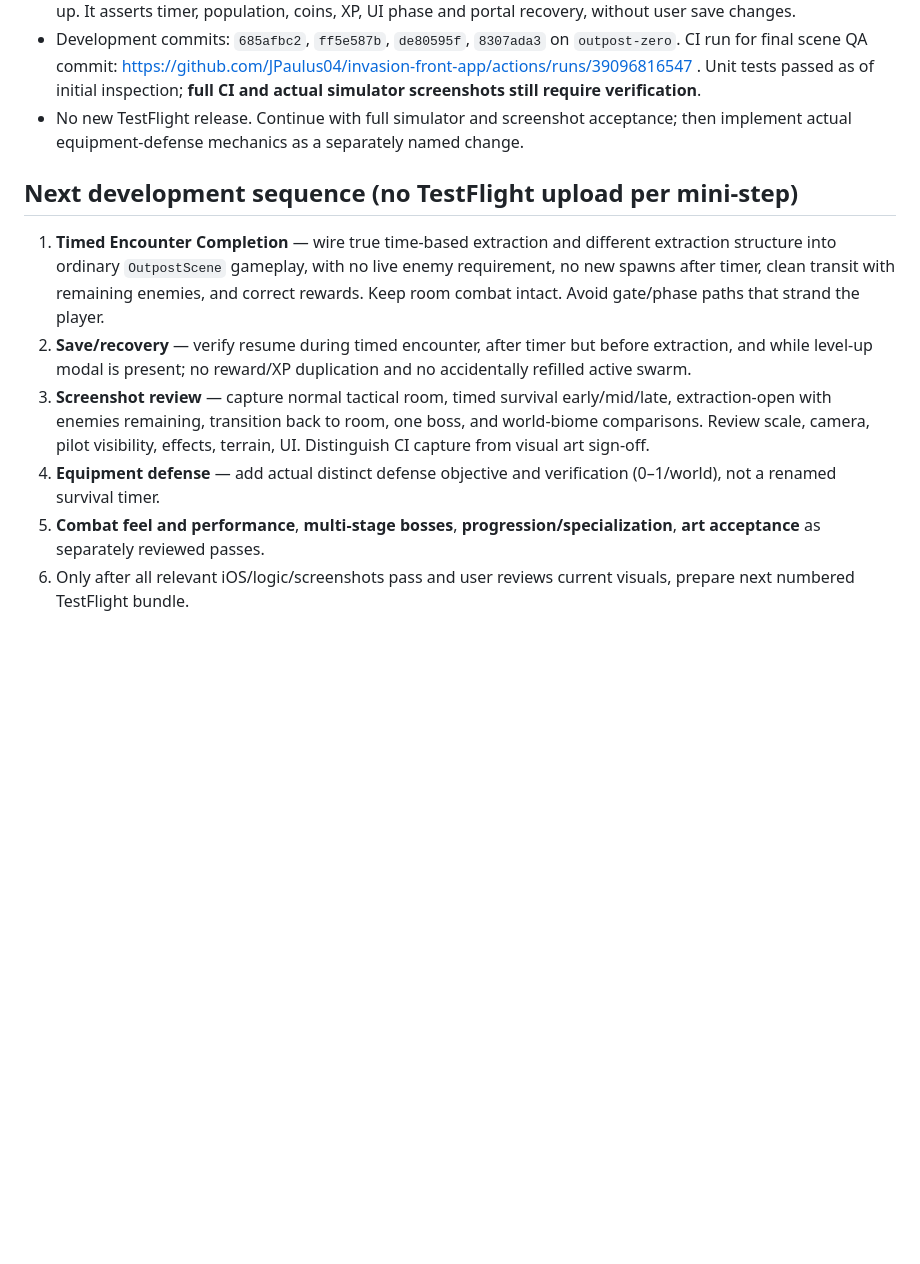
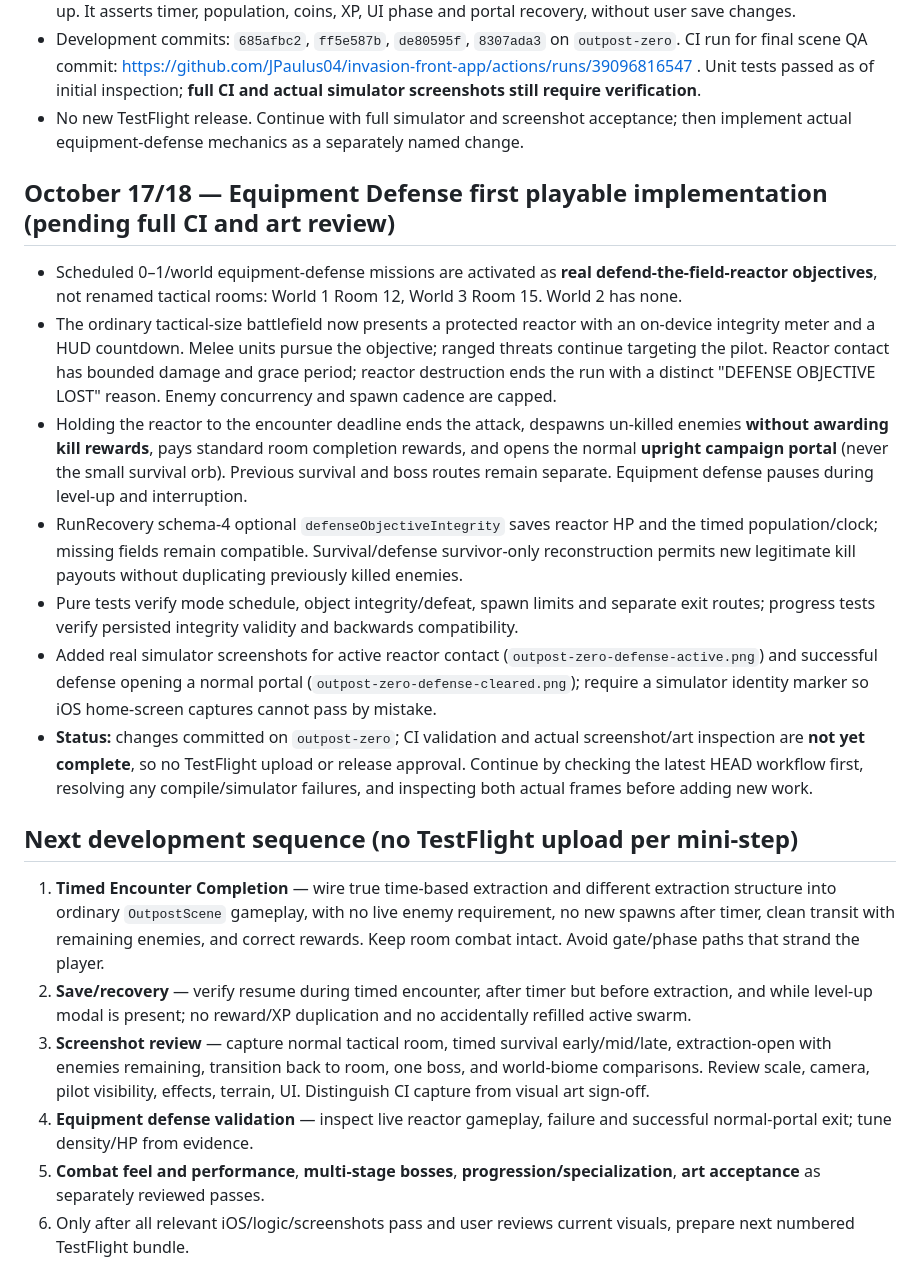
Before and after one commit to JPaulus04/invasion-front-app, a Markdown page: docs/OUTPOST_ZERO_HANDOFF.md, the part around the change. Rendered like a GitHub page; blank space fills up the shorter version.

Commit message:
Handoff: document equipment defense implementation and required simulator acceptance

```diff
--- a/docs/OUTPOST_ZERO_HANDOFF.md
+++ b/docs/OUTPOST_ZERO_HANDOFF.md
@@ -76,11 +76,20 @@ ChatGPT project discussions have become extremely long. Open this file and inspe
 - Development commits: `685afbc2`, `ff5e587b`, `de80595f`, `8307ada3` on `outpost-zero`. CI run for final scene QA commit: https://github.com/JPaulus04/invasion-front-app/actions/runs/39096816547 . Unit tests passed as of initial inspection; **full CI and actual simulator screenshots still require verification**.
 - No new TestFlight release. Continue with full simulator and screenshot acceptance; then implement actual equipment-defense mechanics as a separately named change.
 
+## October 17/18 — Equipment Defense first playable implementation (pending full CI and art review)
+- Scheduled 0–1/world equipment-defense missions are activated as **real defend-the-field-reactor objectives**, not renamed tactical rooms: World 1 Room 12, World 3 Room 15. World 2 has none.
+- The ordinary tactical-size battlefield now presents a protected reactor with an on-device integrity meter and a HUD countdown. Melee units pursue the objective; ranged threats continue targeting the pilot. Reactor contact has bounded damage and grace period; reactor destruction ends the run with a distinct "DEFENSE OBJECTIVE LOST" reason. Enemy concurrency and spawn cadence are capped.
+- Holding the reactor to the encounter deadline ends the attack, despawns un-killed enemies **without awarding kill rewards**, pays standard room completion rewards, and opens the normal **upright campaign portal** (never the small survival orb). Previous survival and boss routes remain separate. Equipment defense pauses during level-up and interruption.
+- RunRecovery schema-4 optional `defenseObjectiveIntegrity` saves reactor HP and the timed population/clock; missing fields remain compatible. Survival/defense survivor-only reconstruction permits new legitimate kill payouts without duplicating previously killed enemies.
+- Pure tests verify mode schedule, object integrity/defeat, spawn limits and separate exit routes; progress tests verify persisted integrity validity and backwards compatibility.
+- Added real simulator screenshots for active reactor contact (`outpost-zero-defense-active.png`) and successful defense opening a normal portal (`outpost-zero-defense-cleared.png`); require a simulator identity marker so iOS home-screen captures cannot pass by mistake.
+- **Status:** changes committed on `outpost-zero`; CI validation and actual screenshot/art inspection are **not yet complete**, so no TestFlight upload or release approval. Continue by checking the latest HEAD workflow first, resolving any compile/simulator failures, and inspecting both actual frames before adding new work.
+
 ## Next development sequence (no TestFlight upload per mini-step)
 1. **Timed Encounter Completion** — wire true time-based extraction and different extraction structure into ordinary `OutpostScene` gameplay, with no live enemy requirement, no new spawns after timer, clean transit with remaining enemies, and correct rewards. Keep room combat intact. Avoid gate/phase paths that strand the player.
 2. **Save/recovery** — verify resume during timed encounter, after timer but before extraction, and while level-up modal is present; no reward/XP duplication and no accidentally refilled active swarm.
 3. **Screenshot review** — capture normal tactical room, timed survival early/mid/late, extraction-open with enemies remaining, transition back to room, one boss, and world-biome comparisons. Review scale, camera, pilot visibility, effects, terrain, UI. Distinguish CI capture from visual art sign-off.
-4. **Equipment defense** — add actual distinct defense objective and verification (0–1/world), not a renamed survival timer.
+4. **Equipment defense validation** — inspect live reactor gameplay, failure and successful normal-portal exit; tune density/HP from evidence.
 5. **Combat feel and performance**, **multi-stage bosses**, **progression/specialization**, **art acceptance** as separately reviewed passes.
 6. Only after all relevant iOS/logic/screenshots pass and user reviews current visuals, prepare next numbered TestFlight bundle.
 
```
